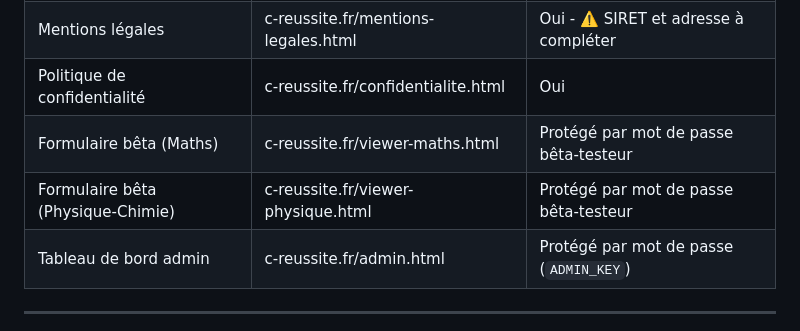
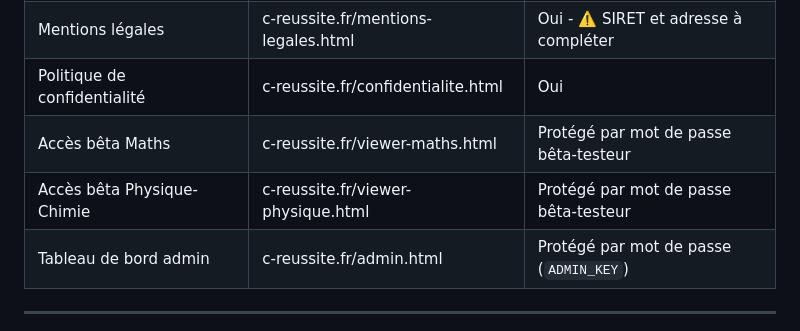
Before and after one commit to CReussite/website, a Markdown page: LISEZ-MOI.md, the part around the change. GitHub-like rendering.

Commit message:
docs: mise a jour LISEZ-MOI suite suppression beta.html

```diff
--- a/LISEZ-MOI.md
+++ b/LISEZ-MOI.md
@@ -39,8 +39,8 @@ C'Réussite est une boutique automatisée : le client paie, reçoit ses fiches P
 | Conditions Générales d'Utilisation | c-reussite.fr/cgu.html | Oui |
 | Mentions légales | c-reussite.fr/mentions-legales.html | Oui - ⚠️ SIRET et adresse à compléter |
 | Politique de confidentialité | c-reussite.fr/confidentialite.html | Oui |
-| Formulaire bêta (Maths) | c-reussite.fr/viewer-maths.html | Protégé par mot de passe bêta-testeur |
-| Formulaire bêta (Physique-Chimie) | c-reussite.fr/viewer-physique.html | Protégé par mot de passe bêta-testeur |
+| Accès bêta Maths | c-reussite.fr/viewer-maths.html | Protégé par mot de passe bêta-testeur |
+| Accès bêta Physique-Chimie | c-reussite.fr/viewer-physique.html | Protégé par mot de passe bêta-testeur |
 | Tableau de bord admin | c-reussite.fr/admin.html | Protégé par mot de passe (`ADMIN_KEY`) |
 
 ---
```
